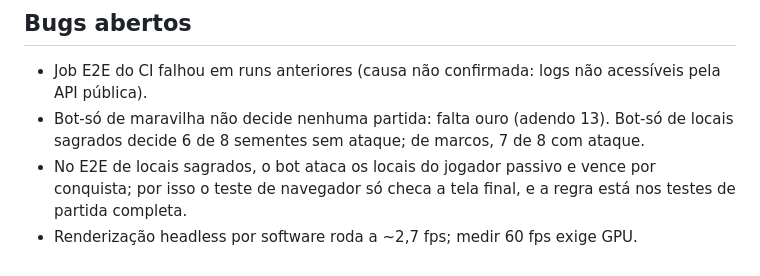
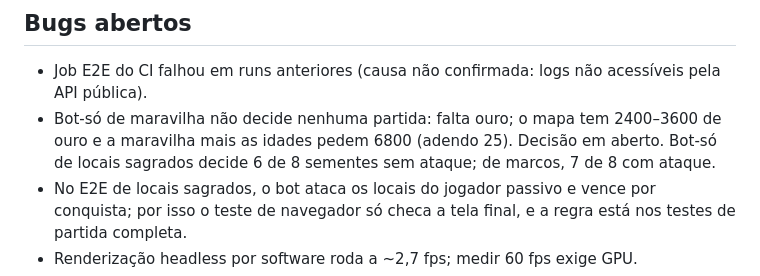
Before and after one commit to guhcostan/age-of-empires-haiku-5.5, a Markdown page: docs/PROGRESS.md, the part around the change. Rendered like a GitHub page.

```diff
--- a/docs/PROGRESS.md
+++ b/docs/PROGRESS.md
@@ -89,7 +89,7 @@ Balanceamento medido (bots, mapa 64, duas sementes): conquista entre 1124 e 1409
 
 ## Bugs abertos
 - Job E2E do CI falhou em runs anteriores (causa não confirmada: logs não acessíveis pela API pública).
-- Bot-só de maravilha não decide nenhuma partida: falta ouro (adendo 13). Bot-só de locais sagrados decide 6 de 8 sementes sem ataque; de marcos, 7 de 8 com ataque.
+- Bot-só de maravilha não decide nenhuma partida: falta ouro; o mapa tem 2400–3600 de ouro e a maravilha mais as idades pedem 6800 (adendo 25). Decisão em aberto. Bot-só de locais sagrados decide 6 de 8 sementes sem ataque; de marcos, 7 de 8 com ataque.
 - No E2E de locais sagrados, o bot ataca os locais do jogador passivo e vence por conquista; por isso o teste de navegador só checa a tela final, e a regra está nos testes de partida completa.
 - Renderização headless por software roda a ~2,7 fps; medir 60 fps exige GPU.
 - Bundle de 567 kB (quase todo three.js) passa do limite de 500 kB do Vite; aviso esperado, sem divisão de código ainda.
```
Also changed, not shown: docs/SPEC.md (+7 -0 lines).
